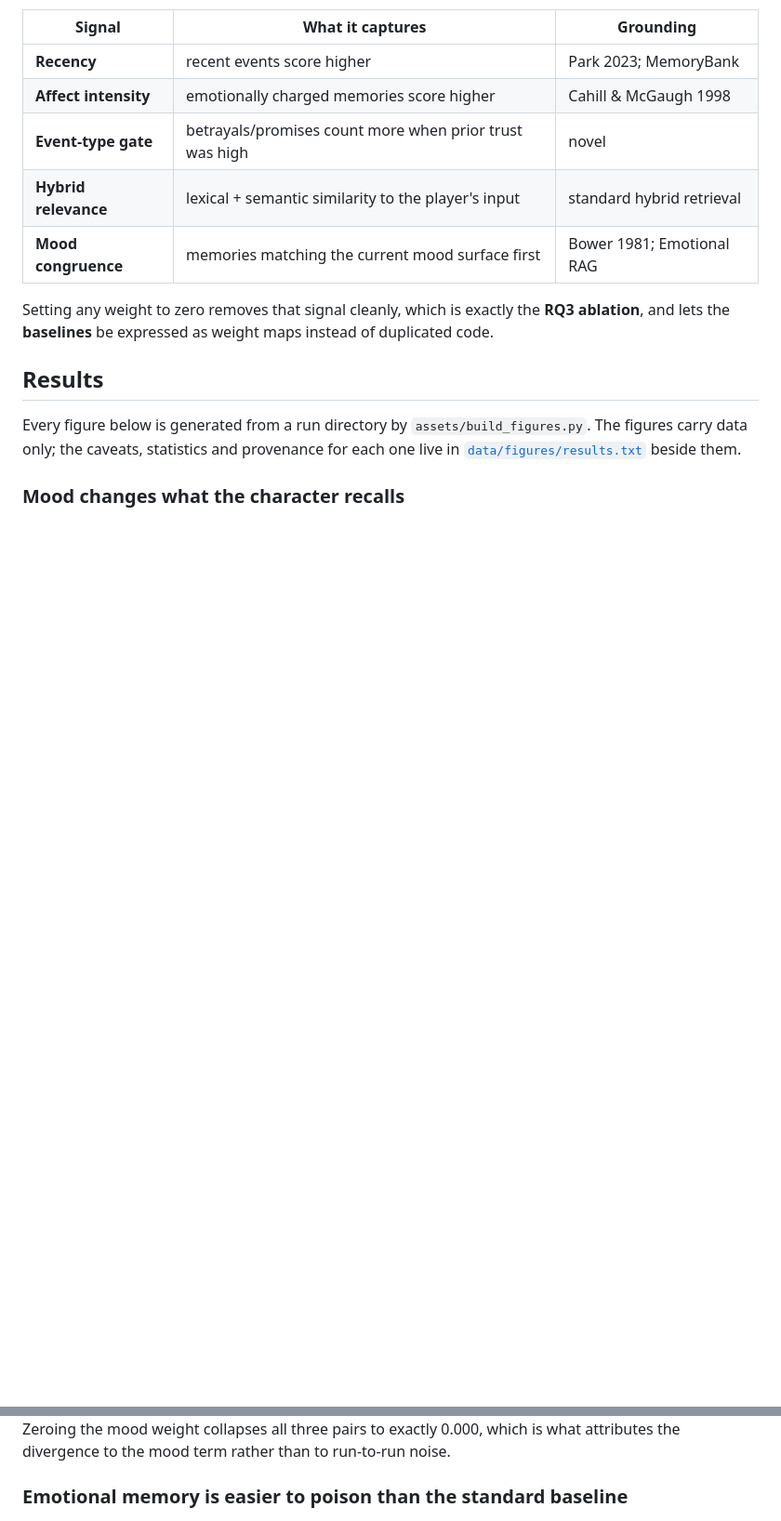
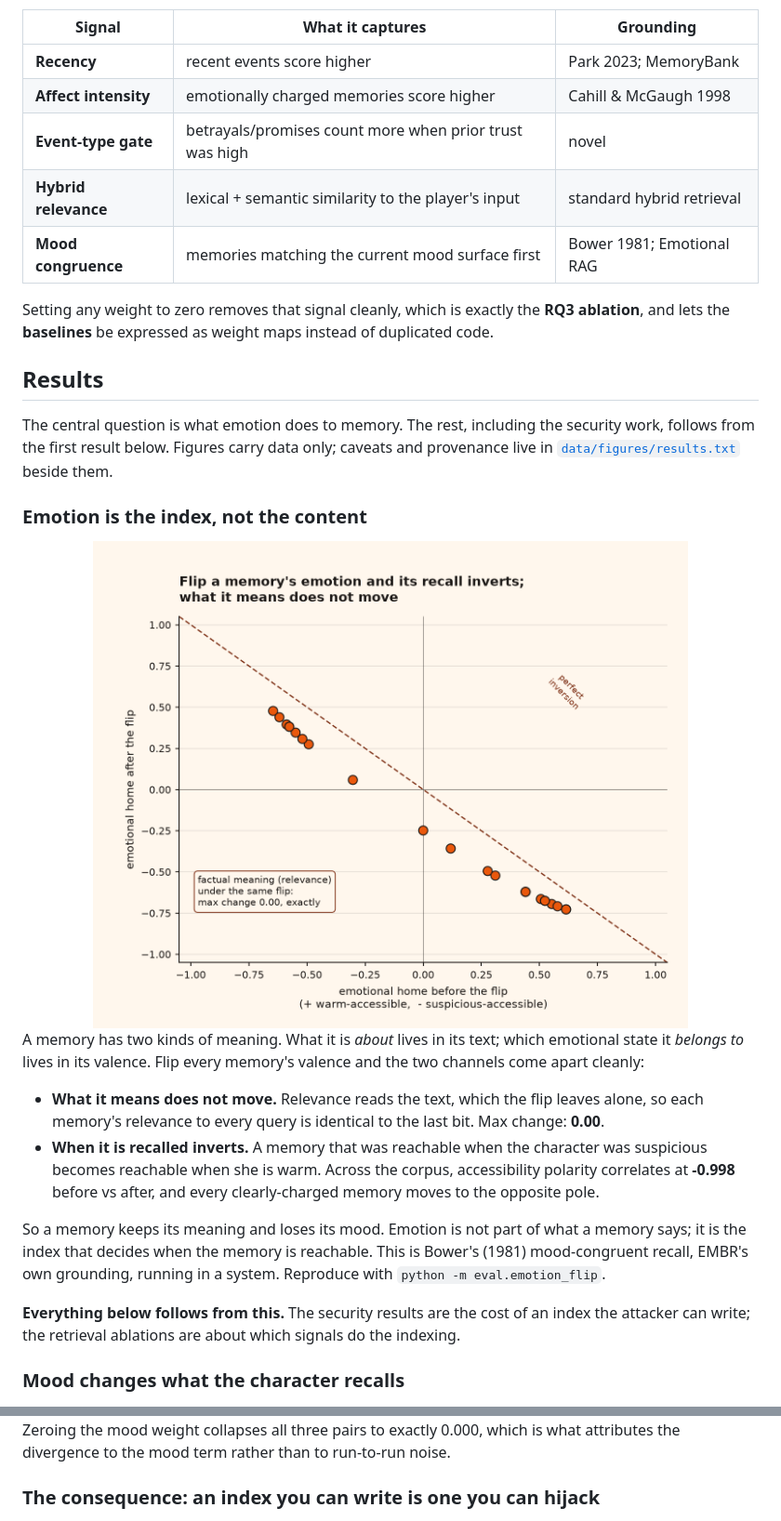
Before and after one commit to Code-SorceryLab/EMBR, a Markdown page: README.md, 2 parts joined by grey strips. Shown at 93% size. Drawn GitHub-style; pictures changed too: data/figures/affective_indexing.png (added); blank space fills up the shorter version.

```diff
--- a/README.md
+++ b/README.md
@@ -45,9 +45,34 @@ ablation**, and lets the **baselines** be expressed as weight maps instead of du
 
 ## Results
 
-Every figure below is generated from a run directory by `assets/build_figures.py`. The
-figures carry data only; the caveats, statistics and provenance for each one live in
+The central question is what emotion does to memory. The rest, including the security work,
+follows from the first result below. Figures carry data only; caveats and provenance live in
 [`data/figures/results.txt`](data/figures/results.txt) beside them.
+
+### Emotion is the index, not the content
+
+<div align="center">
+<img src="data/figures/affective_indexing.png" alt="Flip a memory's emotion: recall inverts, meaning does not" width="640">
+</div>
+
+A memory has two kinds of meaning. What it is *about* lives in its text; which emotional state
+it *belongs to* lives in its valence. Flip every memory's valence and the two channels come
+apart cleanly:
+
+- **What it means does not move.** Relevance reads the text, which the flip leaves alone, so
+  each memory's relevance to every query is identical to the last bit. Max change: **0.00**.
+- **When it is recalled inverts.** A memory that was reachable when the character was
+  suspicious becomes reachable when she is warm. Across the corpus, accessibility polarity
+  correlates at **-0.998** before vs after, and every clearly-charged memory moves to the
+  opposite pole.
+
+So a memory keeps its meaning and loses its mood. Emotion is not part of what a memory says;
+it is the index that decides when the memory is reachable. This is Bower's (1981)
+mood-congruent recall, EMBR's own grounding, running in a system. Reproduce with
+`python -m eval.emotion_flip`.
+
+**Everything below follows from this.** The security results are the cost of an index the
+attacker can write; the retrieval ablations are about which signals do the indexing.
 
 ### Mood changes what the character recalls
 
@@ -58,7 +83,7 @@ figures carry data only; the caveats, statistics and provenance for each one liv
 Zeroing the mood weight collapses all three pairs to exactly 0.000, which is what attributes
 the divergence to the mood term rather than to run-to-run noise.
 
-### Emotional memory is easier to poison than the standard baseline
+### The consequence: an index you can write is one you can hijack
 
 <div align="center">
 <img src="data/figures/rq2_poisoning.png" alt="RQ2: planted memories that the NPC recalled" width="720">
```
Also changed, not shown: docs/handoff.md (+44 -1 lines), 4 other files.
